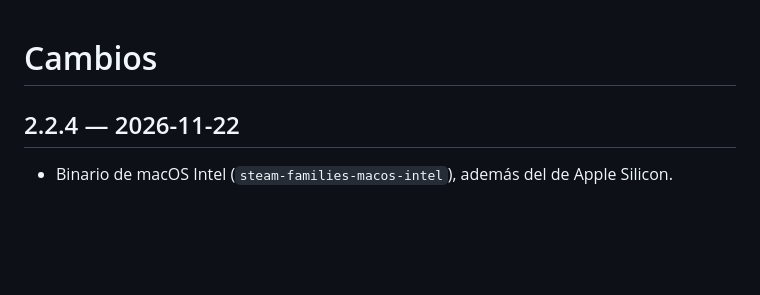
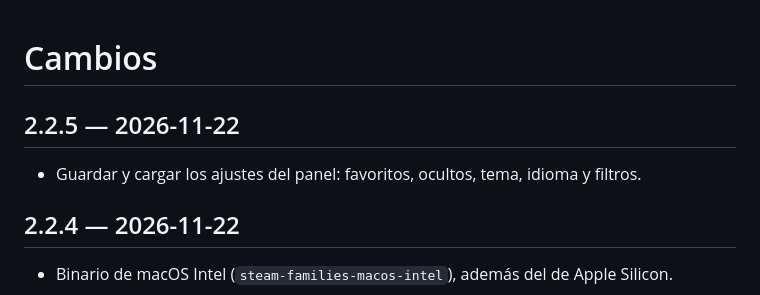
Before and after one commit to IkerAbad/steam-family-library, a Markdown page: CHANGELOG.md, the part around the change. Rendered like a GitHub page; blank space fills up the shorter version.

```diff
--- a/CHANGELOG.md
+++ b/CHANGELOG.md
@@ -1,4 +1,8 @@
 # Cambios
+
+## 2.2.5 — 2026-11-22
+
+- Guardar y cargar los ajustes del panel: favoritos, ocultos, tema, idioma y filtros.
 
 ## 2.2.4 — 2026-11-22
 
```
Also changed, not shown: README.md (+2 -2 lines), docs/panel.png, 2 other files.
